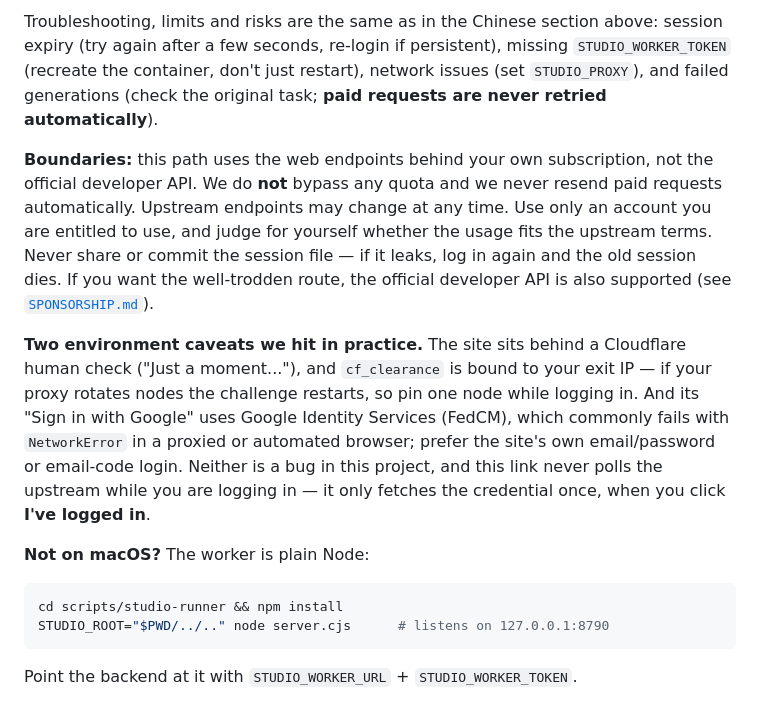
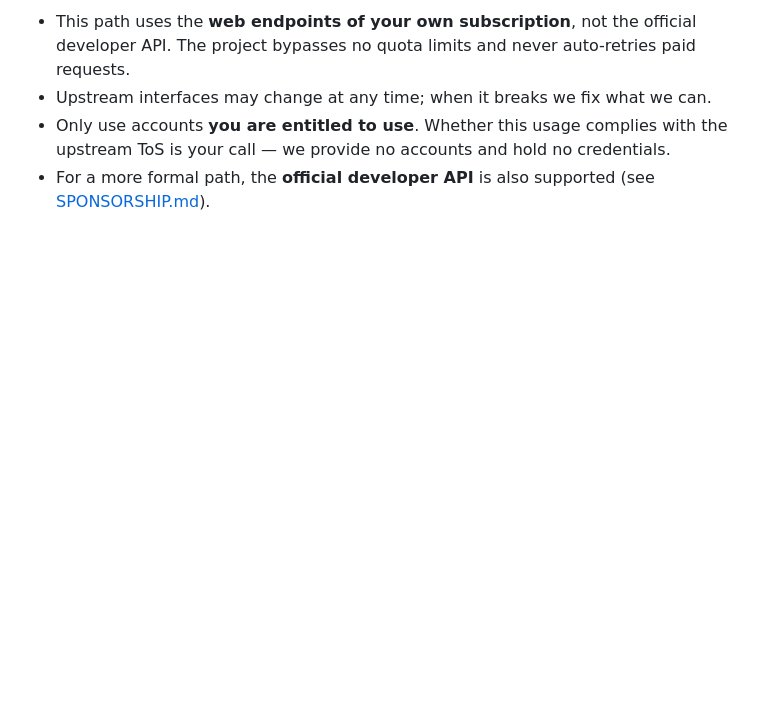
Before and after one commit to RainNameless/aigccat, a Markdown page: docs/STUDIO-SESSION.md, the part around one of its changes. GitHub-like rendering; blank space fills up the shorter version.

````diff
--- a/docs/STUDIO-SESSION.md
+++ b/docs/STUDIO-SESSION.md
@@ -271,29 +202,8 @@ STUDIO_PROXY= node scripts/studio-runner/connect-session.cjs            # force
 
-Troubleshooting, limits and risks are the same as in the Chinese section above: session expiry
-(try again after a few seconds, re-login if persistent), missing `STUDIO_WORKER_TOKEN`
-(recreate the container, don't just restart), network issues (set `STUDIO_PROXY`), and failed
-generations (check the original task; **paid requests are never retried automatically**).
-
-**Boundaries:** this path uses the web endpoints behind your own subscription, not the official
-developer API. We do **not** bypass any quota and we never resend paid requests automatically.
-Upstream endpoints may change at any time. Use only an account you are entitled to use, and judge
-for yourself whether the usage fits the upstream terms. Never share or commit the session file —
-if it leaks, log in again and the old session dies. If you want the well-trodden route, the
-official developer API is also supported (see [`SPONSORSHIP.md`](SPONSORSHIP.md)).
-
-**Two environment caveats we hit in practice.** The site sits behind a Cloudflare human check
-("Just a moment..."), and `cf_clearance` is bound to your exit IP — if your proxy rotates nodes the
-challenge restarts, so pin one node while logging in. And its "Sign in with Google" uses Google
-Identity Services (FedCM), which commonly fails with `NetworkError` in a proxied or automated
-browser; prefer the site's own email/password or email-code login. Neither is a bug in this project,
-and this link never polls the upstream while you are logging in — it only fetches the credential
-once, when you click **I've logged in**.
-
-**Not on macOS?** The worker is plain Node:
-
-```bash
-cd scripts/studio-runner && npm install
-STUDIO_ROOT="$PWD/../.." node server.cjs      # listens on 127.0.0.1:8790
-```
-
-Point the backend at it with `STUDIO_WORKER_URL` + `STUDIO_WORKER_TOKEN`.
+- This path uses the **web endpoints of your own subscription**, not the official developer
+  API. The project bypasses no quota limits and never auto-retries paid requests.
+- Upstream interfaces may change at any time; when it breaks we fix what we can.
+- Only use accounts **you are entitled to use**. Whether this usage complies with the
+  upstream ToS is your call — we provide no accounts and hold no credentials.
+- For a more formal path, the **official developer API** is also supported (see
+  [SPONSORSHIP.md](SPONSORSHIP.md)).
````
Also changed, not shown: other parts of docs/STUDIO-SESSION.md (+42 -111 lines).
